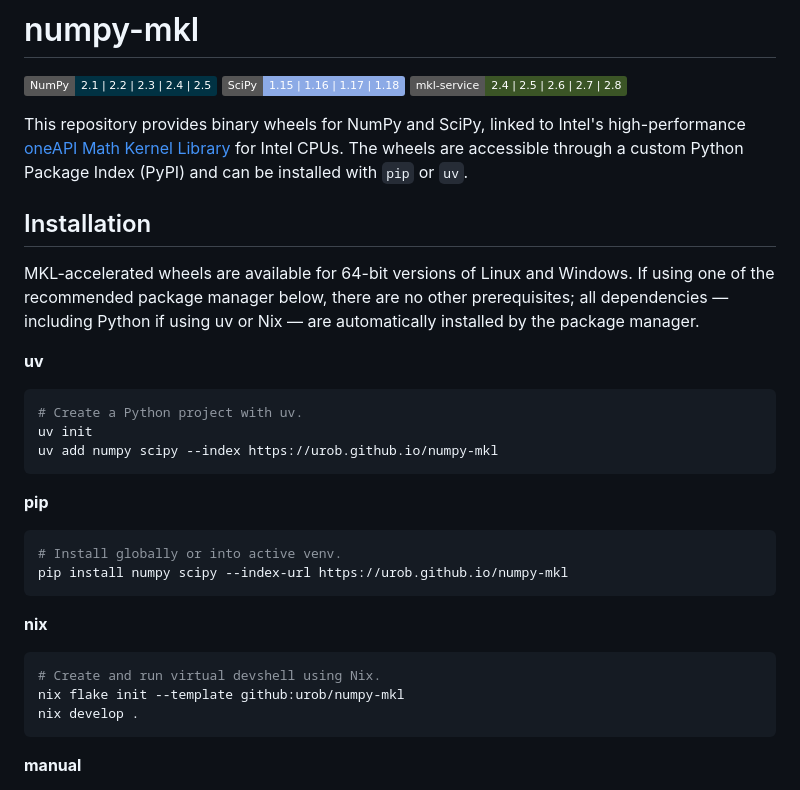
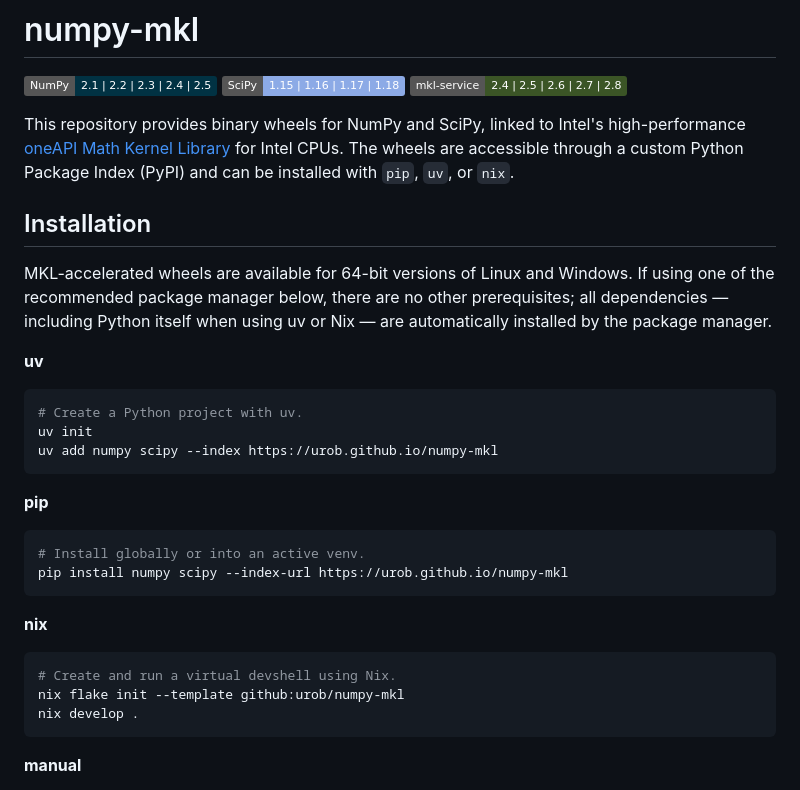
Before and after one commit to urob/numpy-mkl, a Markdown page: README.md, the part around the change. Drawn GitHub-style; badges without logos.

Commit message:
Add nix to supported install paths

````diff
--- a/README.md
+++ b/README.md
@@ -8,13 +8,13 @@ This repository provides binary wheels for NumPy and SciPy, linked to Intel's hi
 [oneAPI Math Kernel
 Library](https://www.intel.com/content/www/us/en/developer/tools/oneapi/onemkl.html) for Intel CPUs.
 The wheels are accessible through a custom Python Package Index (PyPI) and can be installed with
-`pip` or `uv`.
+`pip`, `uv`, or `nix`.
 
 ## Installation
 
 MKL-accelerated wheels are available for 64-bit versions of Linux and Windows. If using one of the
 recommended package manager below, there are no other prerequisites; all dependencies — including
-Python if using uv or Nix — are automatically installed by the package manager.
+Python itself when using uv or Nix — are automatically installed by the package manager.
 
 **uv**
 
@@ -27,14 +27,14 @@ uv add numpy scipy --index https://urob.github.io/numpy-mkl
 **pip**
 
 ```sh
-# Install globally or into active venv.
+# Install globally or into an active venv.
 pip install numpy scipy --index-url https://urob.github.io/numpy-mkl
 ```
 
 **nix**
 
 ```sh
-# Create and run virtual devshell using Nix.
+# Create and run a virtual devshell using Nix.
 nix flake init --template github:urob/numpy-mkl
 nix develop .
 ```
````
